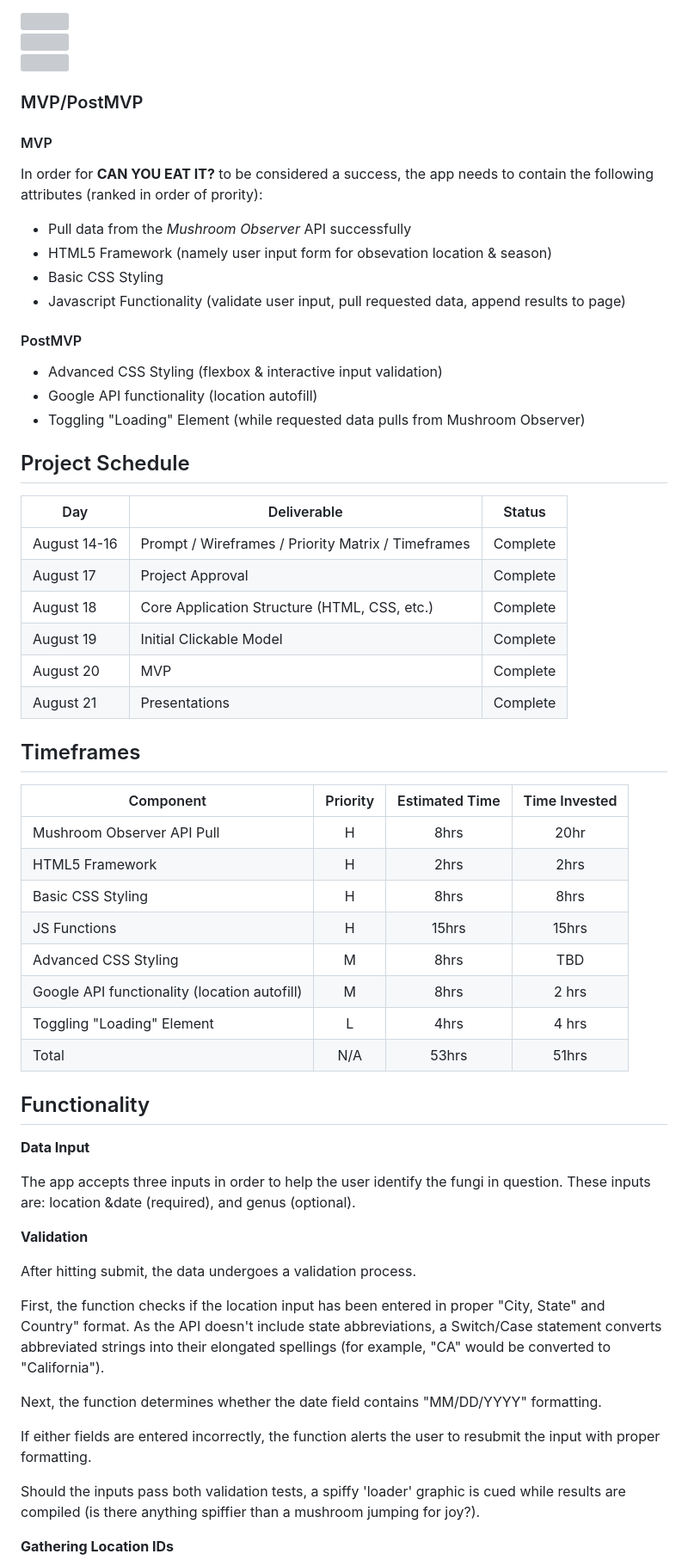
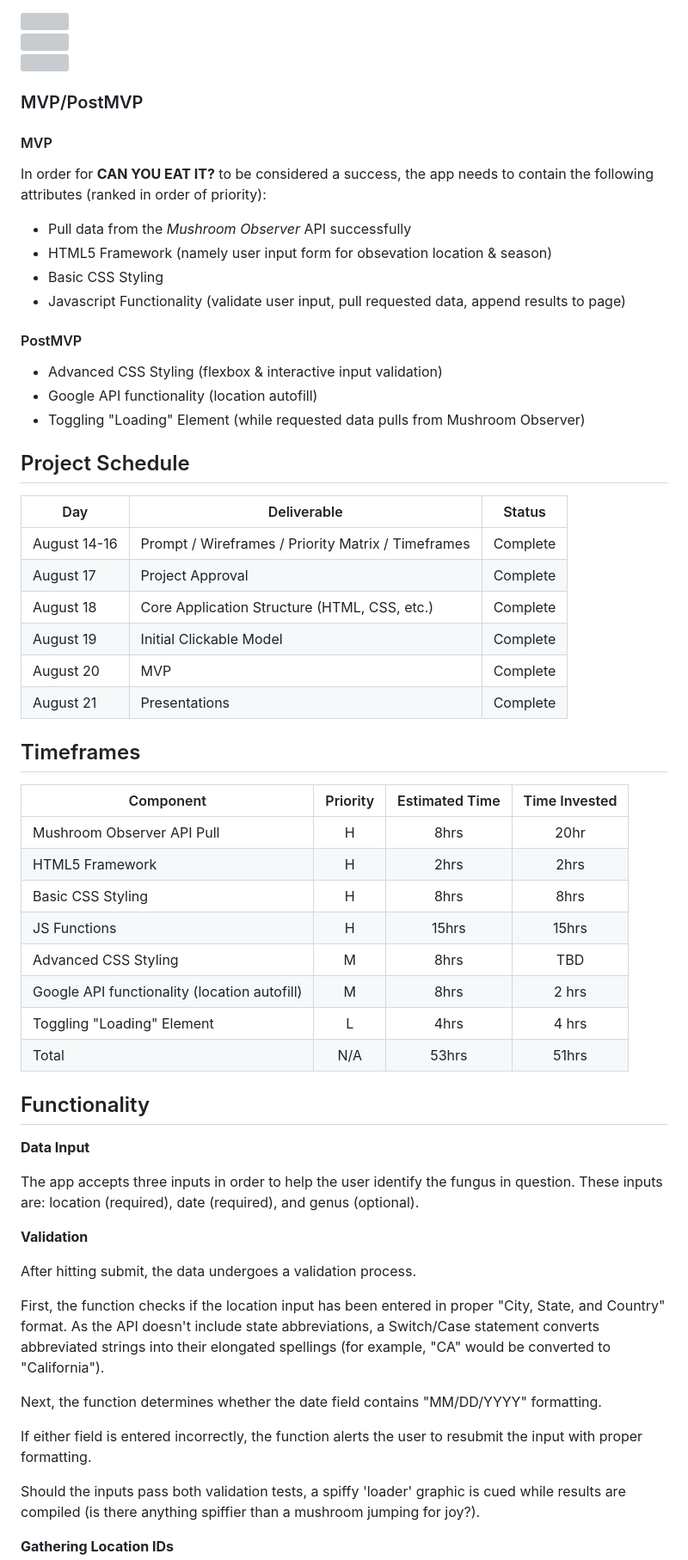
Before and after one commit to tylerhuyser/CanYouEatItFungusIdentificationApp, a Markdown page: README.md, the part around one of its changes. Shown at 86% size. Rendered like a GitHub page; grey boxes are pictures that could not be loaded.

Commit message:
grammar revisions to READMe

```diff
--- a/README.md
+++ b/README.md
@@ -142,63 +141,62 @@ create_table "locations", id: :integer, options: "ENGINE=InnoDB DEFAULT CHARSET=
 <img src="https://github.com/tylerhuyser/CanYouEatItFungusIdentificationApp/blob/master/ReadME_Images/Wireframe_Images/Mobile_results_pt.3.png" width="30%" />
 </div>
 
-
 ### MVP/PostMVP
 
 #### MVP
 
-In order for **CAN YOU EAT IT?** to be considered a success, the app needs to contain the following attributes (ranked in order of prority):
+In order for **CAN YOU EAT IT?** to be considered a success, the app needs to contain the following attributes (ranked in order of priority):
 
-* Pull data from the *Mushroom Observer* API successfully
-* HTML5 Framework (namely user input form for obsevation location & season)
-* Basic CSS Styling
-* Javascript Functionality (validate user input, pull requested data, append results to page)
+- Pull data from the _Mushroom Observer_ API successfully
+- HTML5 Framework (namely user input form for obsevation location & season)
+- Basic CSS Styling
+- Javascript Functionality (validate user input, pull requested data, append results to page)
 
 #### PostMVP
 
-* Advanced CSS Styling (flexbox & interactive input validation)
-* Google API functionality (location autofill)
-* Toggling "Loading" Element (while requested data pulls from Mushroom Observer)
+- Advanced CSS Styling (flexbox & interactive input validation)
+- Google API functionality (location autofill)
+- Toggling "Loading" Element (while requested data pulls from Mushroom Observer)
 
 ## Project Schedule
 
-|  Day | Deliverable | Status
-|---|---| ---|
-|August 14-16| Prompt / Wireframes / Priority Matrix / Timeframes | Complete
-|August 17| Project Approval | Complete
-|August 18| Core Application Structure (HTML, CSS, etc.) | Complete
-|August 19| Initial Clickable Model  | Complete
-|August 20| MVP | Complete
-|August 21| Presentations | Complete
+| Day          | Deliverable                                        | Status   |
+| ------------ | -------------------------------------------------- | -------- |
+| August 14-16 | Prompt / Wireframes / Priority Matrix / Timeframes | Complete |
+| August 17    | Project Approval                                   | Complete |
+| August 18    | Core Application Structure (HTML, CSS, etc.)       | Complete |
+| August 19    | Initial Clickable Model                            | Complete |
+| August 20    | MVP                                                | Complete |
+| August 21    | Presentations                                      | Complete |
 
 ## Timeframes
 
-| Component | Priority | Estimated Time | Time Invested |
-| --- | :---: |  :---: | :---: |
-| Mushroom Observer API Pull | H | 8hrs| 20hr |
-| HTML5 Framework | H | 2hrs| 2hrs |
-| Basic CSS Styling | H | 8hrs| 8hrs |
-| JS Functions | H | 15hrs| 15hrs |
-| Advanced CSS Styling | M | 8hrs| TBD |
-| Google API functionality (location autofill) | M | 8hrs| 2 hrs |
-| Toggling "Loading" Element | L | 4hrs| 4 hrs |
-| Total | N/A | 53hrs| 51hrs |
+| Component                                    | Priority | Estimated Time | Time Invested |
+| -------------------------------------------- | :------: | :------------: | :-----------: |
+| Mushroom Observer API Pull                   |    H     |      8hrs      |     20hr      |
+| HTML5 Framework                              |    H     |      2hrs      |     2hrs      |
+| Basic CSS Styling                            |    H     |      8hrs      |     8hrs      |
+| JS Functions                                 |    H     |     15hrs      |     15hrs     |
+| Advanced CSS Styling                         |    M     |      8hrs      |      TBD      |
+| Google API functionality (location autofill) |    M     |      8hrs      |     2 hrs     |
+| Toggling "Loading" Element                   |    L     |      4hrs      |     4 hrs     |
+| Total                                        |   N/A    |     53hrs      |     51hrs     |
 
 ## Functionality
 
 **Data Input**
 
-The app accepts three inputs in order to help the user identify the fungi in question. These inputs are: location &date (required), and genus (optional).
+The app accepts three inputs in order to help the user identify the fungus in question. These inputs are: location (required), date (required), and genus (optional).
 
 **Validation**
 
 After hitting submit, the data undergoes a validation process.
 
-First, the function checks if the location input has been entered in proper "City, State" and Country" format. As the API doesn't include state abbreviations, a Switch/Case statement converts abbreviated strings into their elongated spellings (for example, "CA" would be converted to "California").
+First, the function checks if the location input has been entered in proper "City, State, and Country" format. As the API doesn't include state abbreviations, a Switch/Case statement converts abbreviated strings into their elongated spellings (for example, "CA" would be converted to "California").
 
 Next, the function determines whether the date field contains "MM/DD/YYYY" formatting.
 
-If either fields are entered incorrectly, the function alerts the user to resubmit the input with proper formatting.
+If either field is entered incorrectly, the function alerts the user to resubmit the input with proper formatting.
 
 Should the inputs pass both validation tests, a spiffy 'loader' graphic is cued while results are compiled (is there anything spiffier than a mushroom jumping for joy?).
 
```
Also changed, not shown: other parts of README.md (+23 -24 lines).
